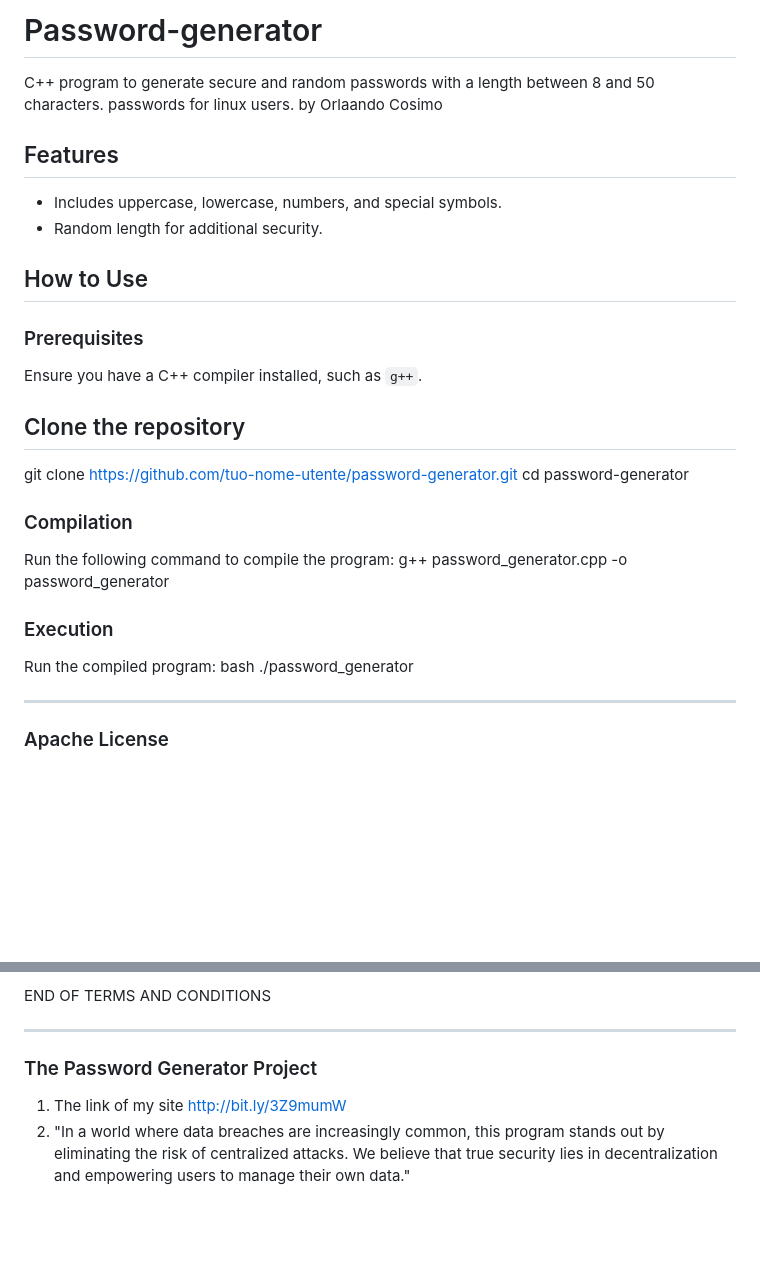
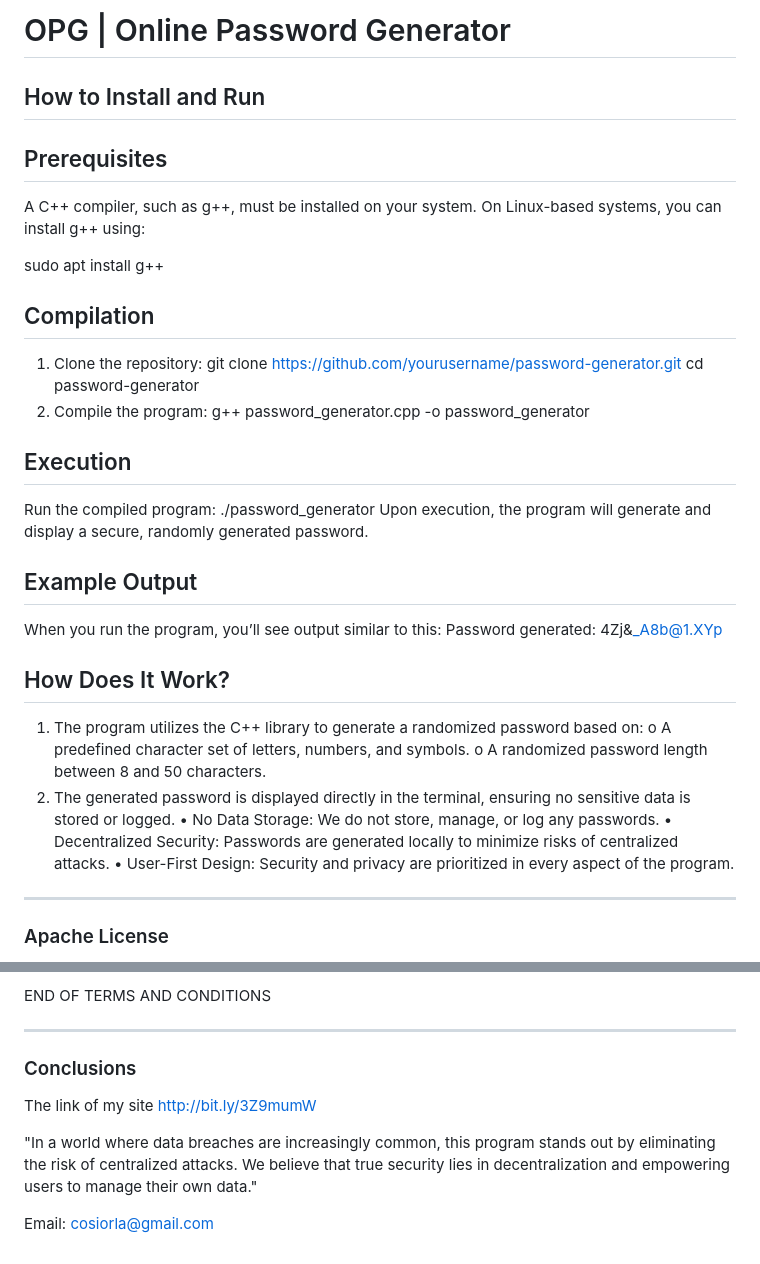
Before and after one commit to COSIMOv03/password-generator, a Markdown page: README.md, 2 parts joined by grey strips. GitHub-like rendering; blank space fills up the shorter version.

Commit message:
README.md
OPG | Online Password Generator

OPG is a lightweight and efficient C++ program designed to generate secure and random passwords. With a focus on privacy and security, OPG ensures that no password is stored, transmitted, or logged, making it a reliable choice for protecting your online accounts.

```diff
--- a/README.md
+++ b/README.md
@@ -1,27 +1,35 @@
-# Password-generator
-C++ program to generate secure and random passwords with a length between 8 and 50 characters. passwords for linux users.
-by Orlaando Cosimo
+# OPG | Online Password Generator
 
-## Features
-- Includes uppercase, lowercase, numbers, and special symbols.
-- Random length for additional security.
+## How to Install and Run
+## Prerequisites
+A C++ compiler, such as g++, must be installed on your system.
+On Linux-based systems, you can install g++ using:
 
-## How to Use
-### Prerequisites
-Ensure you have a C++ compiler installed, such as `g++`.
+sudo apt install g++
 
-## Clone the repository
-git clone https://github.com/tuo-nome-utente/password-generator.git
+## Compilation
+1.	Clone the repository:
+git clone https://github.com/yourusername/password-generator.git
 cd password-generator
+2.	Compile the program:
+g++ password_generator.cpp -o password_generator
+## Execution
+Run the compiled program:
+./password_generator
+Upon execution, the program will generate and display a secure, randomly generated password.
 
-### Compilation
-Run the following command to compile the program:
-g++ password_generator.cpp -o password_generator
+## Example Output
+When you run the program, you’ll see output similar to this:
+Password generated: 4Zj&_A8b@1.XYp
 
-### Execution
-Run the compiled program:
-bash
-./password_generator
+## How Does It Work?
+1.	The program utilizes the C++ <random> library to generate a randomized password based on:
+   o	A predefined character set of letters, numbers, and symbols.
+   o	A randomized password length between 8 and 50 characters.
+2.	The generated password is displayed directly in the terminal, ensuring no sensitive data is stored or logged.
+   •	No Data Storage: We do not store, manage, or log any passwords.
+   •	Decentralized Security: Passwords are generated locally to minimize risks of centralized attacks.
+   •	User-First Design: Security and privacy are prioritized in every aspect of the program.
 
 
 ---
@@ -80,7 +88,11 @@ END OF TERMS AND CONDITIONS
 
 ---
 
-### The Password Generator Project
-1. The link of my site http://bit.ly/3Z9mumW
-2. "In a world where data breaches are increasingly common, this program stands out by eliminating the risk of centralized attacks.
-   We believe that true security lies in decentralization and empowering users to manage their own data."
+### Conclusions
+
+The link of my site http://bit.ly/3Z9mumW
+
+"In a world where data breaches are increasingly common, this program stands out by eliminating the risk of centralized attacks.
+We believe that true security lies in decentralization and empowering users to manage their own data."
+
+Email: cosiorla@gmail.com
```
